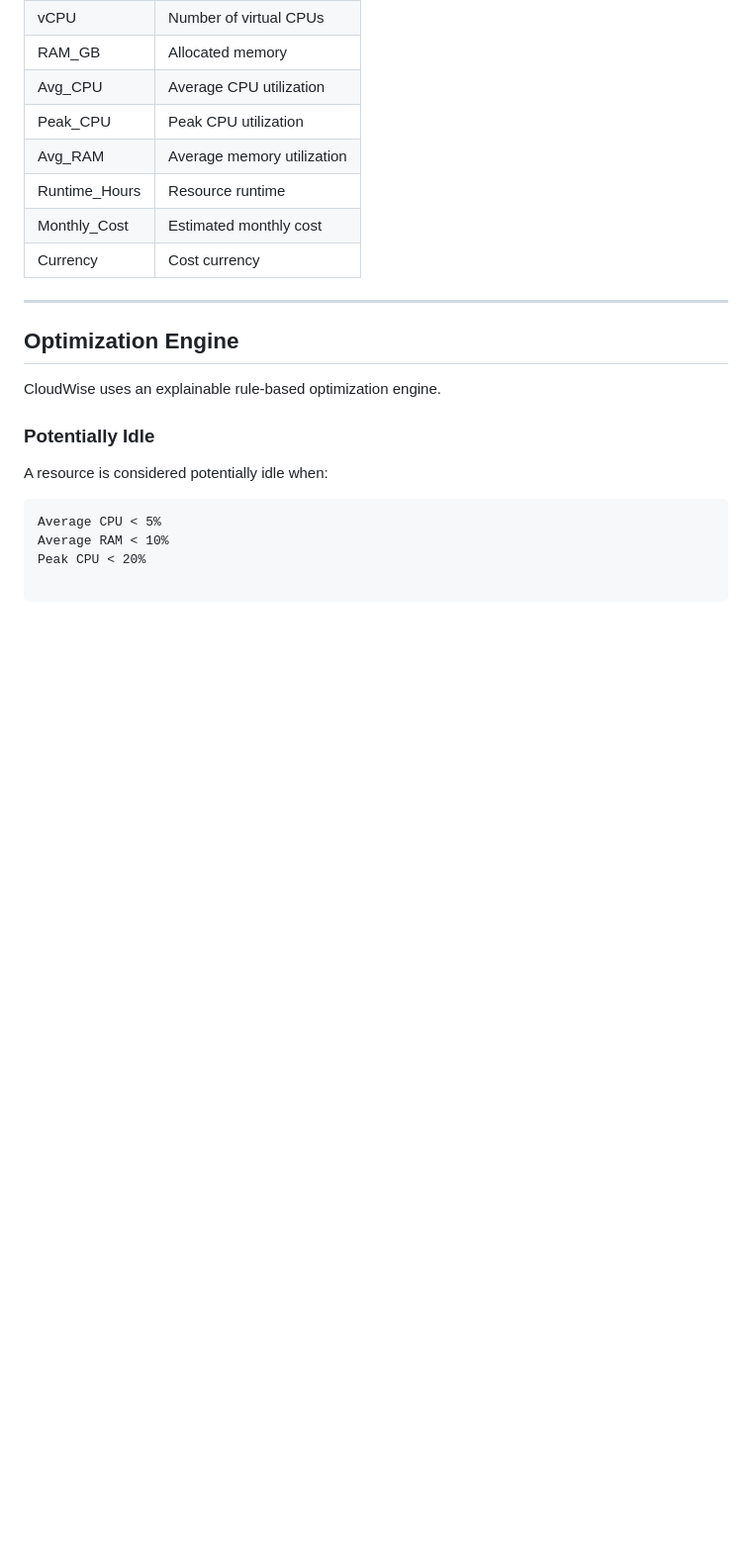
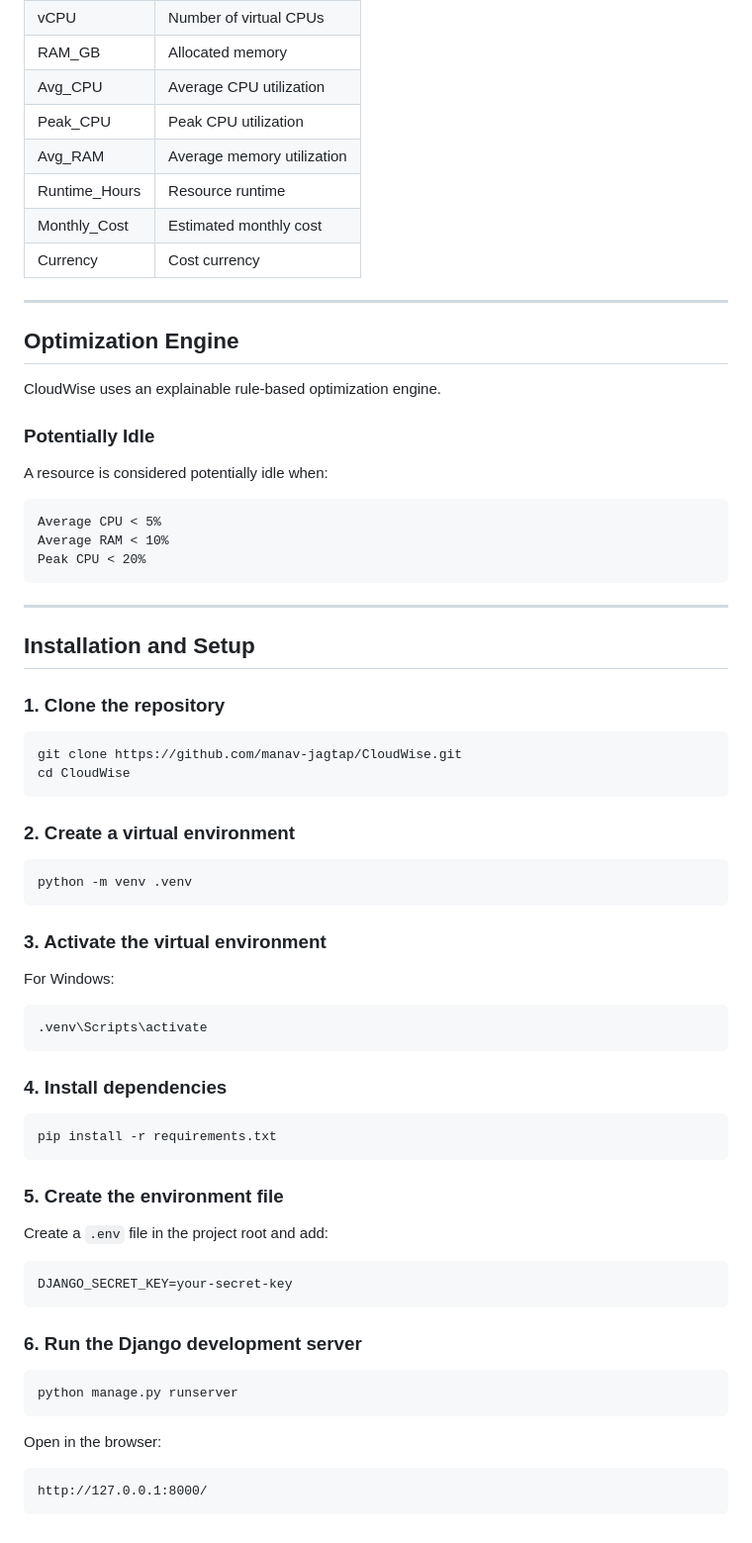
Before and after one commit to manav-jagtap/CloudWise, a Markdown page: README.md, the part around the change. Shown at 99% size. GitHub-like rendering; blank space fills up the shorter version.

Commit message:
Add installation and setup instructions

````diff
--- a/README.md
+++ b/README.md
@@ -117,3 +117,55 @@ A resource is considered potentially idle when:
 Average CPU < 5%
 Average RAM < 10%
 Peak CPU < 20%
+```
+
+---
+
+## Installation and Setup
+
+### 1. Clone the repository
+
+```bash
+git clone https://github.com/manav-jagtap/CloudWise.git
+cd CloudWise
+```
+
+### 2. Create a virtual environment
+
+```bash
+python -m venv .venv
+```
+
+### 3. Activate the virtual environment
+
+For Windows:
+
+```bash
+.venv\Scripts\activate
+```
+
+### 4. Install dependencies
+
+```bash
+pip install -r requirements.txt
+```
+
+### 5. Create the environment file
+
+Create a `.env` file in the project root and add:
+
+```text
+DJANGO_SECRET_KEY=your-secret-key
+```
+
+### 6. Run the Django development server
+
+```bash
+python manage.py runserver
+```
+
+Open in the browser:
+
+```text
+http://127.0.0.1:8000/
+```
````
